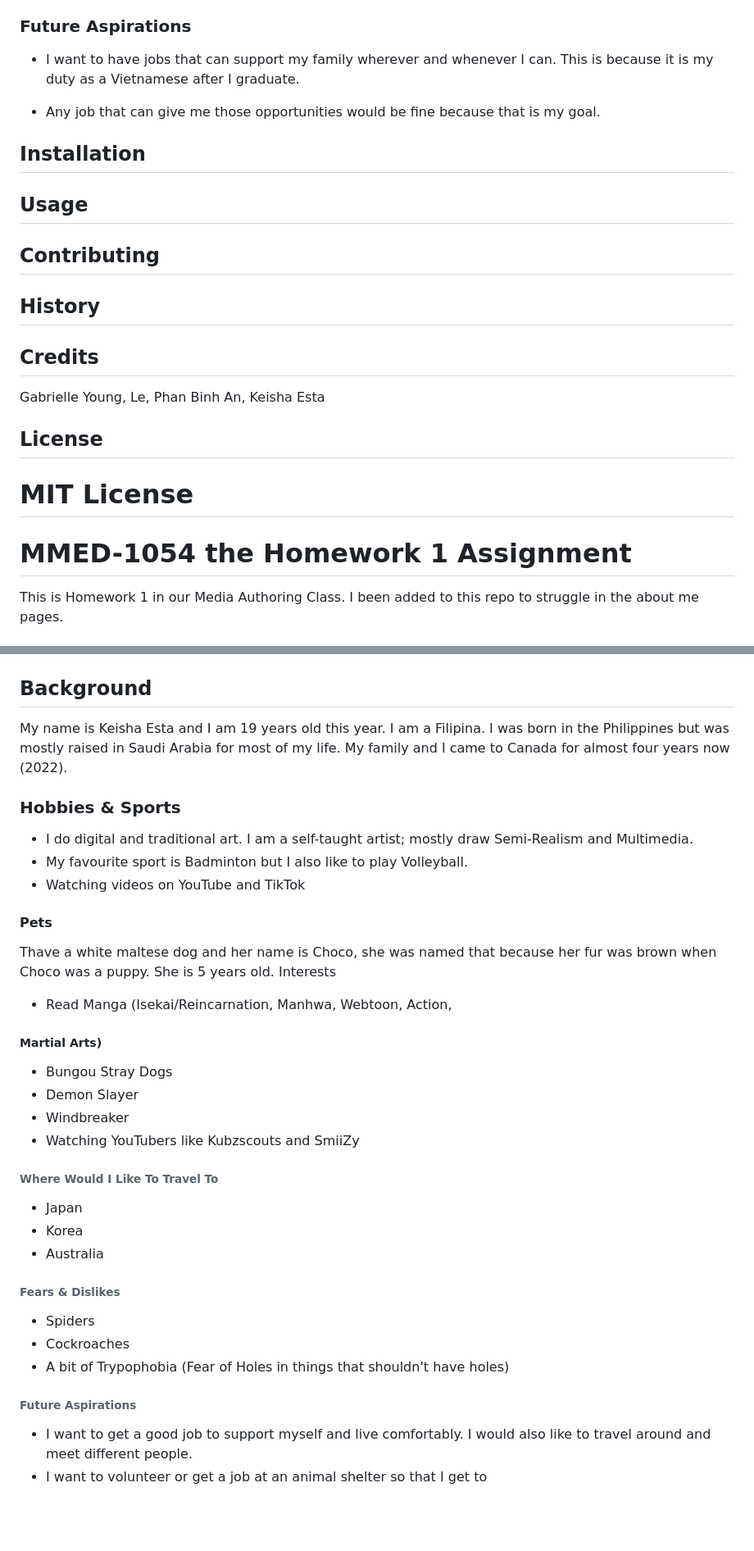
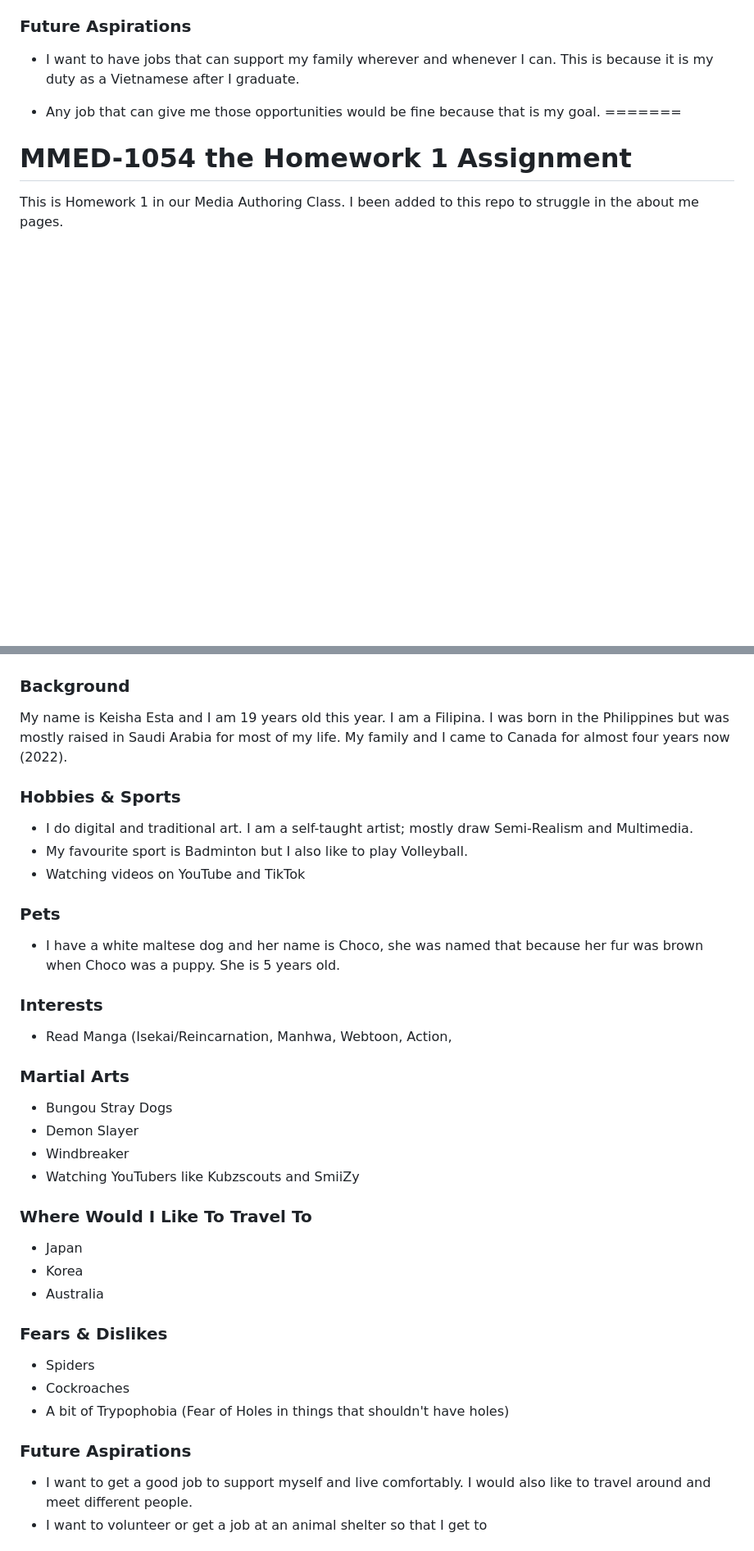
Before and after one commit to Gabrielle-Young28/young_g_HW1, a Markdown page: README.md, 2 parts joined by grey strips. Shown: that part at 82% size. GitHub-like rendering; blank space fills up the shorter version.

```diff
--- a/README.md
+++ b/README.md
@@ -41,20 +40,6 @@ I like K-Pop, Hip Hop, and some V-Pop. Sometimes just something trendy.
 - I want to have jobs that can support my family wherever and whenever I can. This is because it is my duty as a Vietnamese after I graduate.
 
 - Any job that can give me those opportunities would be fine because that is my goal.
-
-## Installation
-
-## Usage
-
-## Contributing
-
-## History
-
-## Credits
-Gabrielle Young, Le, Phan Binh An, Keisha Esta
-
-## License
-MIT License
 =======
 # MMED-1054 the Homework 1 Assignment
 
@@ -65,7 +50,7 @@ This is Homework 1 in our Media Authoring Class. I been added to this repo to st
 ![A picture of a cute puppy](/images/choco.jpg)
 
 
-## Background
+### Background
 My name is Keisha Esta and I am 19 years old this year.
 I am a Filipina. I was born in the Philippines but was mostly raised in Saudi Arabia for most of my life. My family and I came to Canada for almost four years now (2022).
 
@@ -74,28 +59,28 @@ I am a Filipina. I was born in the Philippines but was mostly raised in Saudi Ar
 - My favourite sport is Badminton but I also like to play Volleyball.
 - Watching videos on YouTube and TikTok
 
-#### Pets
-Thave a white maltese dog and her name is Choco, she was named that because her fur was brown when Choco was a puppy. She is 5 years old.
-Interests
+### Pets
+- I have a white maltese dog and her name is Choco, she was named that because her fur was brown when Choco was a puppy. She is 5 years old.
+### Interests
 - Read Manga (Isekai/Reincarnation, Manhwa, Webtoon, Action,
 
-##### Martial Arts)
+### Martial Arts
 - Bungou Stray Dogs
 - Demon Slayer
 - Windbreaker
 - Watching YouTubers like Kubzscouts and SmiiZy
 
-###### Where Would I Like To Travel To
+### Where Would I Like To Travel To
 - Japan
 - Korea
 - Australia
 
-###### Fears & Dislikes
+### Fears & Dislikes
 - Spiders
 - Cockroaches
 - A bit of Trypophobia (Fear of Holes in things that shouldn't have holes)
 
-###### Future Aspirations
+### Future Aspirations
 - I want to get a good job to support myself and live comfortably. I would also like to travel around and meet different people.
 - I want to volunteer or get a job at an animal shelter so that I get to
 
```
Also changed, not shown: other parts of README.md (+14 -1 lines).
